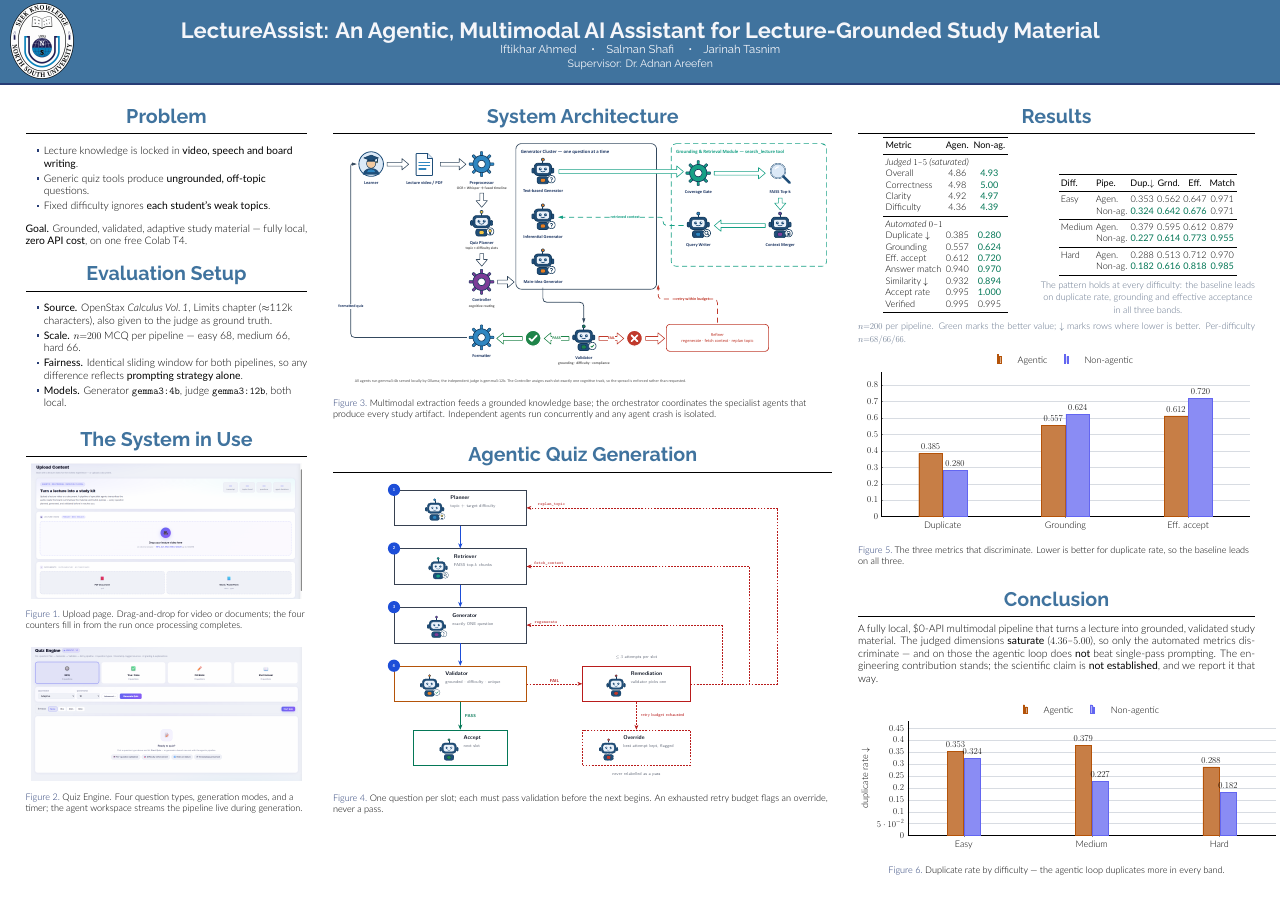
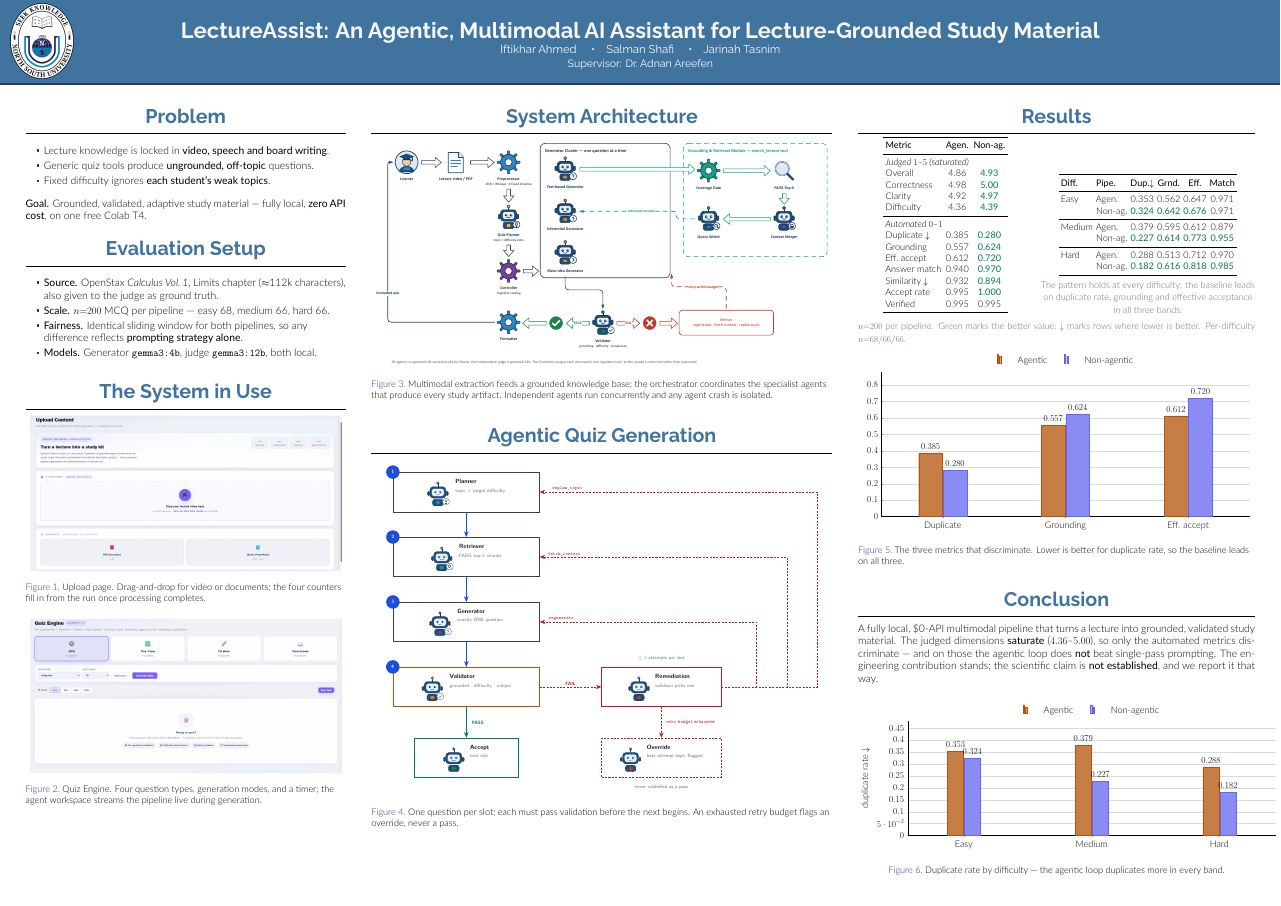
Before and after one commit to NinjaIfti/499B, a LaTeX poster (poster.tex): the whole page. The pictures show the PDF file poster.pdf that the author committed with the source.

Commit message:
Enlarge figures to fill the column whitespace
The screenshots were already at 96% of column A, so they could not grow
without a wider column. colA 0.22 -> 0.25 (29.7cm), which takes each
screenshot from 25.1 x 12.5cm to 28.8 x 14.3cm, still clear of the 12cm
photograph floor.

colB 0.36 funds that; its architecture and loop figures go to
0.96\linewidth so the narrower column stays full rather than trading one
gap for another.

All three columns now end at a comparable height. Zero overfull boxes.

Co-Authored-By: Claude Opus 5 <noreply@anthropic.com>

```diff
--- a/poster.tex
+++ b/poster.tex
@@ -53,12 +53,14 @@
 \newlength{\sepwidth}
 \newlength{\colA}\newlength{\colB}\newlength{\colC}
 \setlength{\sepwidth}{0.02\paperwidth}
-% colA is 0.22 for a reason: the UI screenshots are 2:1, and the department
-% floor for a photograph is 12cm x 18cm. At 0.22 paperwidth the column is
-% 26.1cm, so a screenshot at 0.96\linewidth is 25.1 x 12.5cm -- clearing the
-% 12cm height. Any narrower column puts them under spec.
-\setlength{\colA}{0.22\paperwidth}   % problem + setup + UI screenshots
-\setlength{\colB}{0.39\paperwidth}   % BOTH methodology diagrams, full width
+% colA drives the screenshot size: they are 2:1, they sit at 0.97\linewidth, and
+% the department floor for a photograph is 12cm x 18cm. At 0.25 paperwidth the
+% column is 29.7cm, so each screenshot renders 28.8 x 14.3cm -- clear of the
+% 12cm height. Narrowing this column shrinks them; below about 0.21 they fall
+% under spec. colB was reduced to fund the widening; its two diagrams are
+% scaled up to 0.96\linewidth so that column stays full.
+\setlength{\colA}{0.25\paperwidth}   % problem + setup + UI screenshots
+\setlength{\colB}{0.36\paperwidth}   % BOTH methodology diagrams, full width
 \setlength{\colC}{0.31\paperwidth}   % all results
 \newcommand{\separatorcolumn}{\begin{column}{\sepwidth}\end{column}}
 
@@ -167,14 +169,14 @@
 
     \begin{figure}
       \centering
-      \includegraphics[width=0.96\linewidth]{ss1.png}
+      \includegraphics[width=0.97\linewidth]{ss1.png}
       \caption{Upload page. Drag-and-drop for video or documents; the four
       counters fill in from the run once processing completes.}
     \end{figure}
 
     \begin{figure}
       \centering
-      \includegraphics[width=0.96\linewidth]{ss2.png}
+      \includegraphics[width=0.97\linewidth]{ss2.png}
       \caption{Quiz Engine. Four question types, generation modes, and a timer;
       the agent workspace streams the pipeline live during generation.}
     \end{figure}
@@ -205,7 +207,7 @@
 
     \begin{figure}
       \centering
-      \includegraphics[width=0.80\linewidth]{figs/agentic-loop.pdf}
+      \includegraphics[width=0.96\linewidth]{figs/agentic-loop.pdf}
       \caption{One question per slot; each must pass validation before the next
       begins. An exhausted retry budget flags an override, never a pass.}
     \end{figure}
```
Also changed, not shown: poster.pdf.
